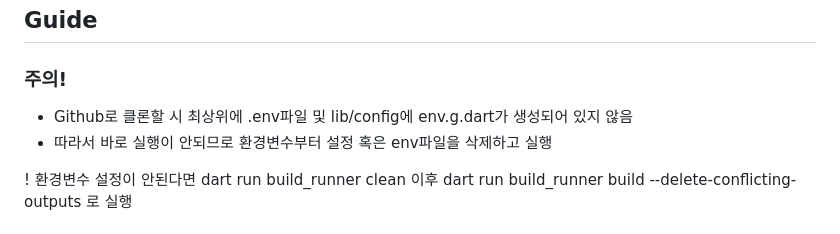
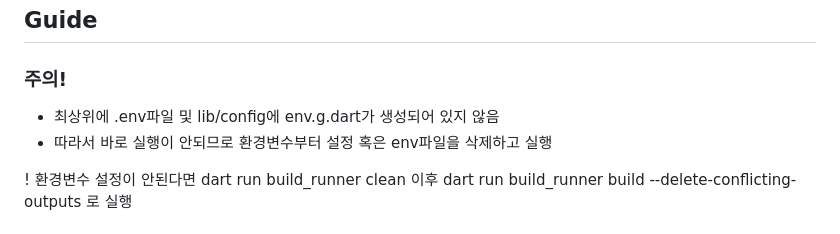
Before and after one commit to iniyo/init_package, a Markdown page: README.md, the part around the change. GitHub-like rendering.

Commit message:
changed initsettings

```diff
--- a/README.md
+++ b/README.md
@@ -5,7 +5,7 @@
 ## Guide
 
 ### 주의!
-- Github로 클론할 시 최상위에 .env파일 및 lib/config에 env.g.dart가 생성되어 있지 않음
+- 최상위에 .env파일 및 lib/config에 env.g.dart가 생성되어 있지 않음
 - 따라서 바로 실행이 안되므로 환경변수부터 설정 혹은 env파일을 삭제하고 실행
 
 ! 환경변수 설정이 안된다면
```
